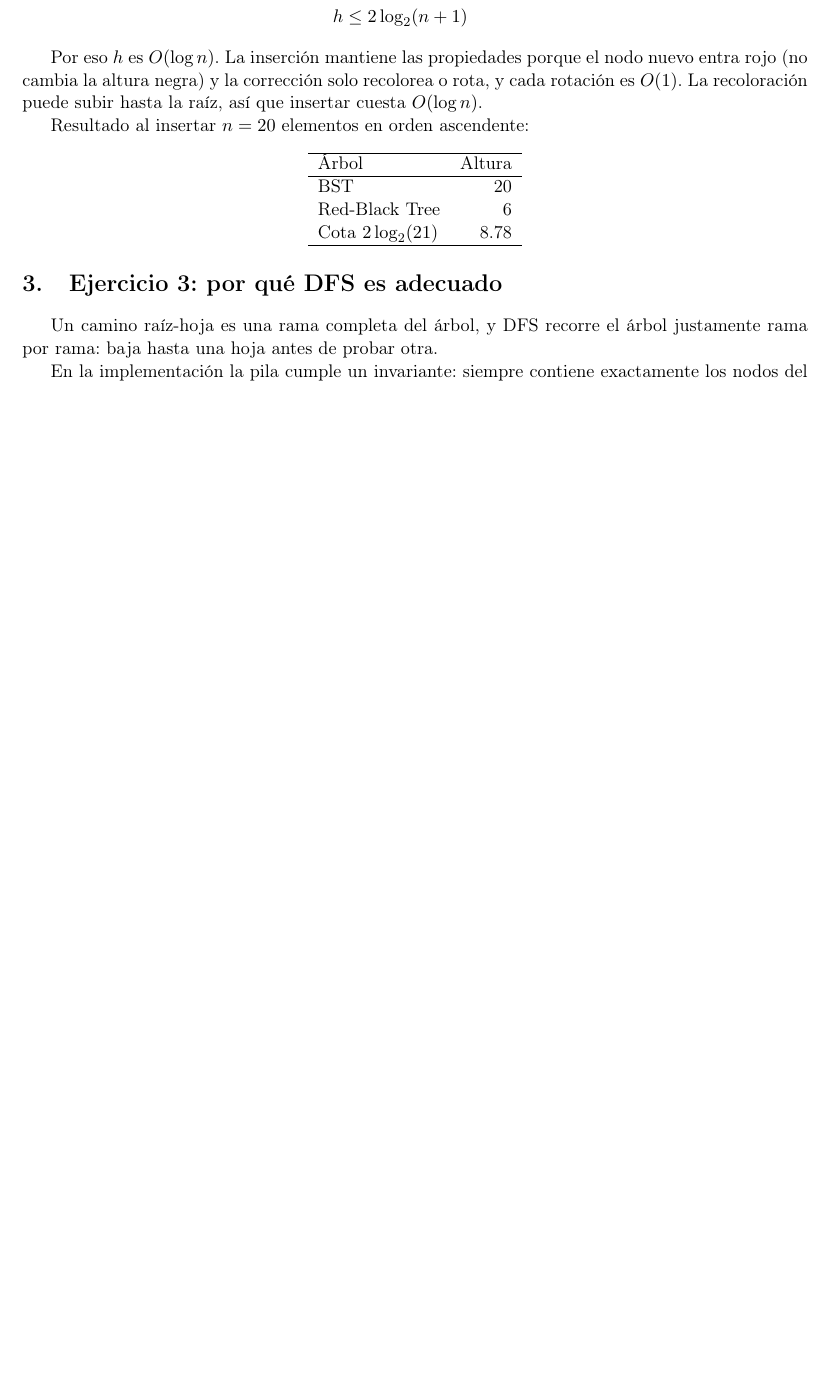
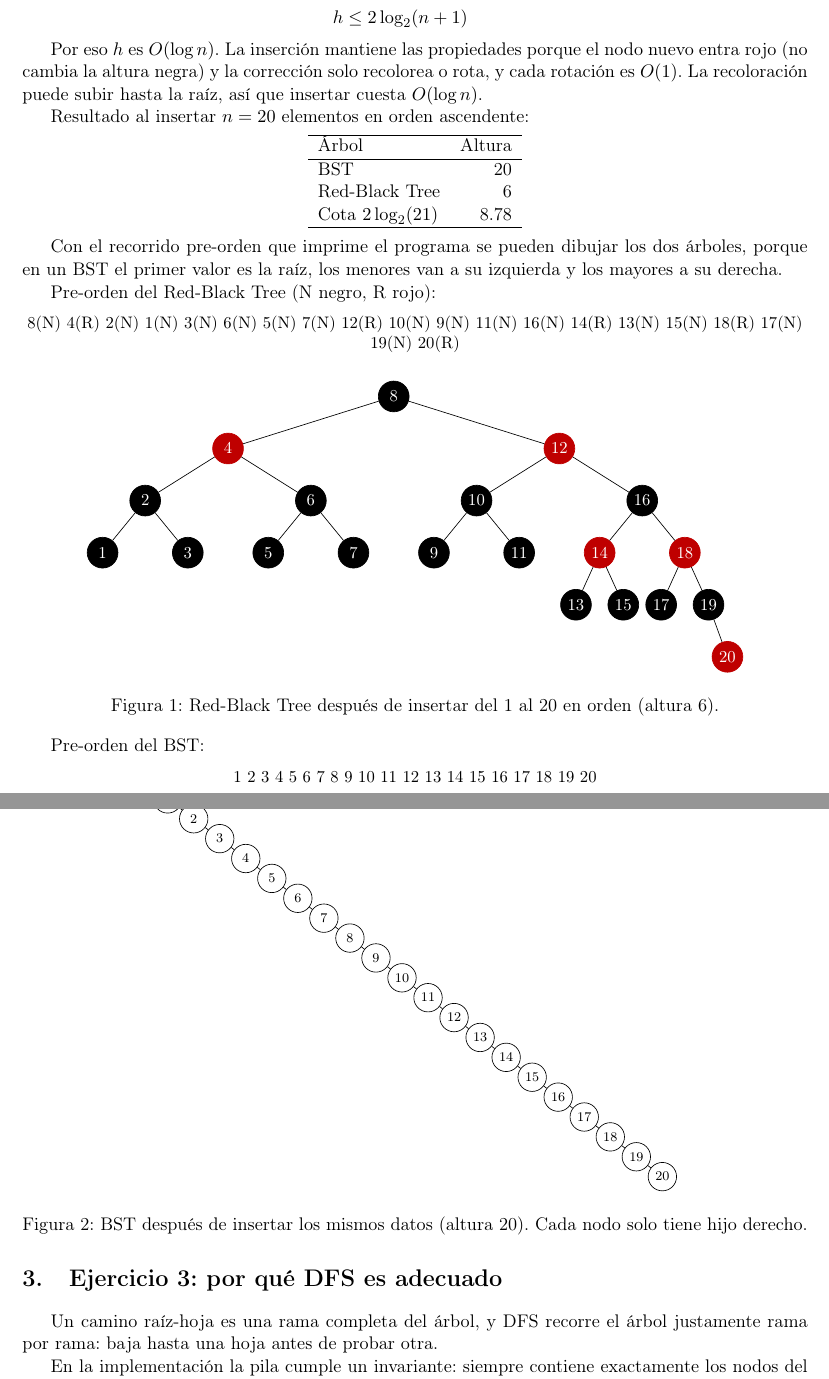
Before and after one commit to slesgmd/Tarea-6--P3-, a LaTeX document (informe.tex): part of page 2 of 3 before the commit and two parts of pages 2 and 3 of 4 after it, the two joined at a grey line, cut so that both start at the same text, the shorter picture padded with empty space. Compiled offline with pdfLaTeX.

Commit message:
Agregar los dibujos

```diff
--- a/informe.tex
+++ b/informe.tex
@@ -4,6 +4,8 @@
 \usepackage[spanish]{babel}
 \usepackage[margin=2.5cm]{geometry}
 \usepackage{amsmath}
+\usepackage{tikz}
+\usetikzlibrary{babel}
 
 \title{Programación III \\ Tarea 6: Árboles y Grafos}
 \author{Sebastián Lescano \\ 202510447}
@@ -78,3 +80,52 @@ Cota $2\log_2(21)$ & 8.78 \\
 \end{tabular}
 \end{center}
 
+Con el recorrido pre-orden que imprime el programa se pueden dibujar los dos árboles, porque en un BST el primer valor es la raíz, los menores van a su izquierda y los mayores a su derecha.
+
+Pre-orden del Red-Black Tree (N negro, R rojo):
+
+\begin{center}
+\small 8(N) 4(R) 2(N) 1(N) 3(N) 6(N) 5(N) 7(N) 12(R) 10(N) 9(N) 11(N) 16(N) 14(R) 13(N) 15(N) 18(R) 17(N) 19(N) 20(R)
+\end{center}
+
+\begin{figure}[ht]
+\centering
+\begin{tikzpicture}[
+  level distance=1.1cm,
+  level 1/.style={sibling distance=7cm},
+  level 2/.style={sibling distance=3.5cm},
+  level 3/.style={sibling distance=1.8cm},
+  level 4/.style={sibling distance=1cm},
+  level 5/.style={sibling distance=0.8cm},
+  negro/.style={circle, draw, fill=black, text=white, minimum size=6.5mm, inner sep=0pt, font=\small},
+  rojo/.style={negro, fill=red!75!black, draw=red!75!black}]
+\node[negro] {8}
+  child {node[rojo] {4}
+    child {node[negro] {2}
+      child {node[negro] {1}}
+      child {node[negro] {3}}}
+    child {node[negro] {6}
+      child {node[negro] {5}}
+      child {node[negro] {7}}}}
+  child {node[rojo] {12}
+    child {node[negro] {10}
+      child {node[negro] {9}}
+      child {node[negro] {11}}}
+    child {node[negro] {16}
+      child {node[rojo] {14}
+        child {node[negro] {13}}
+        child {node[negro] {15}}}
+      child {node[rojo] {18}
+        child {node[negro] {17}}
+        child {node[negro] {19}
+          child[missing]
+          child {node[rojo] {20}}}}}};
+\end{tikzpicture}
+\caption{Red-Black Tree después de insertar del 1 al 20 en orden (altura 6).}
+\end{figure}
+
+Pre-orden del BST:
+
+\begin{center}
+\small 1 2 3 4 5 6 7 8 9 10 11 12 13 14 15 16 17 18 19 20
+\end{center}
@@ -81,3 +136,11 @@ Cota $2\log_2(21)$ & 8.78 \\
+\foreach \i in {1,...,20}
+  \node (n\i) at (0.55*\i, -0.42*\i) {\i};
+\foreach \i [evaluate=\i as \j using int(\i+1)] in {1,...,19}
+  \draw (n\i) -- (n\j);
+\end{tikzpicture}
+\caption{BST después de insertar los mismos datos (altura 20). Cada nodo solo tiene hijo derecho.}
+\end{figure}
+
 \section{Ejercicio 3: por qué DFS es adecuado}
 
 Un camino raíz-hoja es una rama completa del árbol, y DFS recorre el árbol justamente rama por rama: baja hasta una hoja antes de probar otra.
```
Also changed, not shown: informe.pdf, informe.tex (4 more changed lines).
